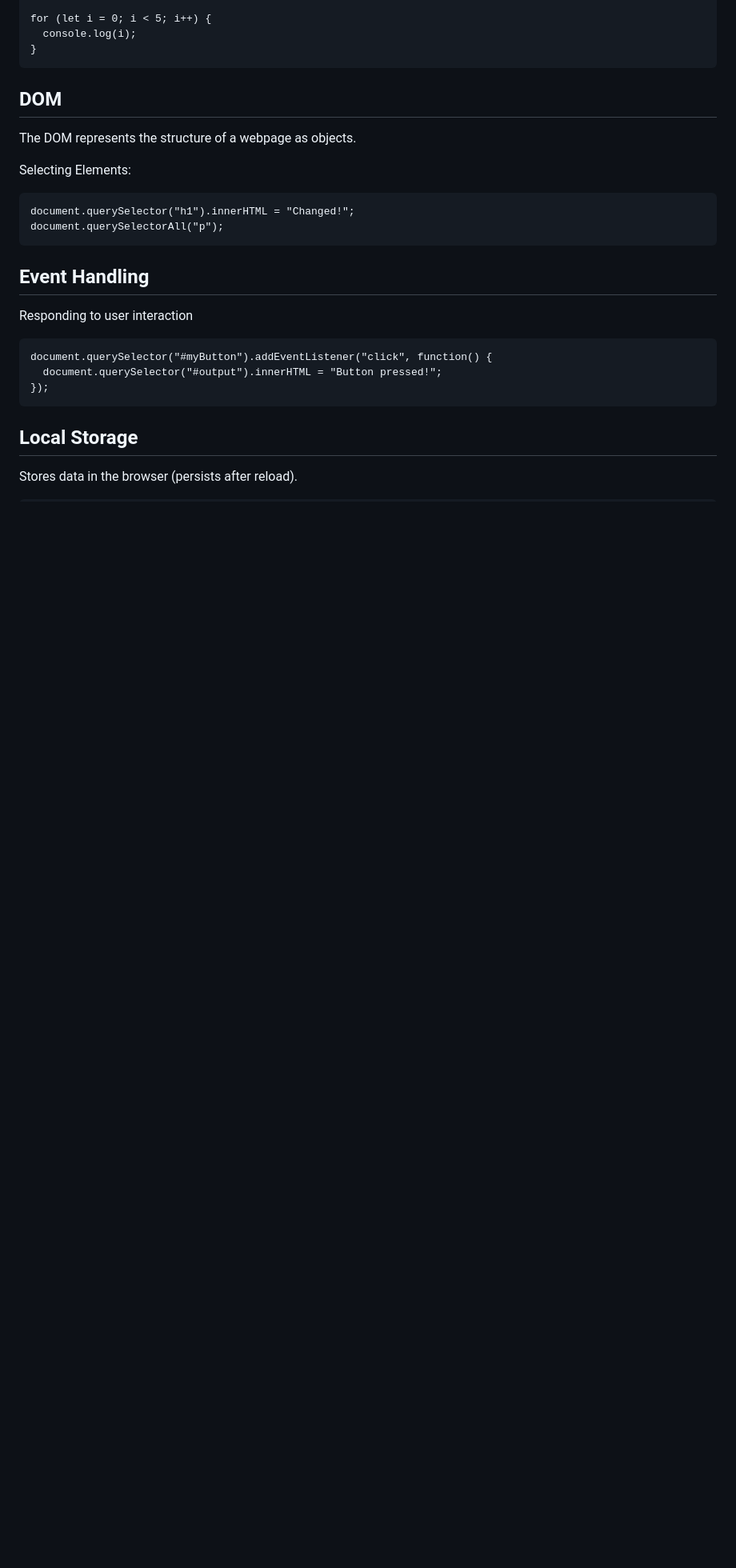
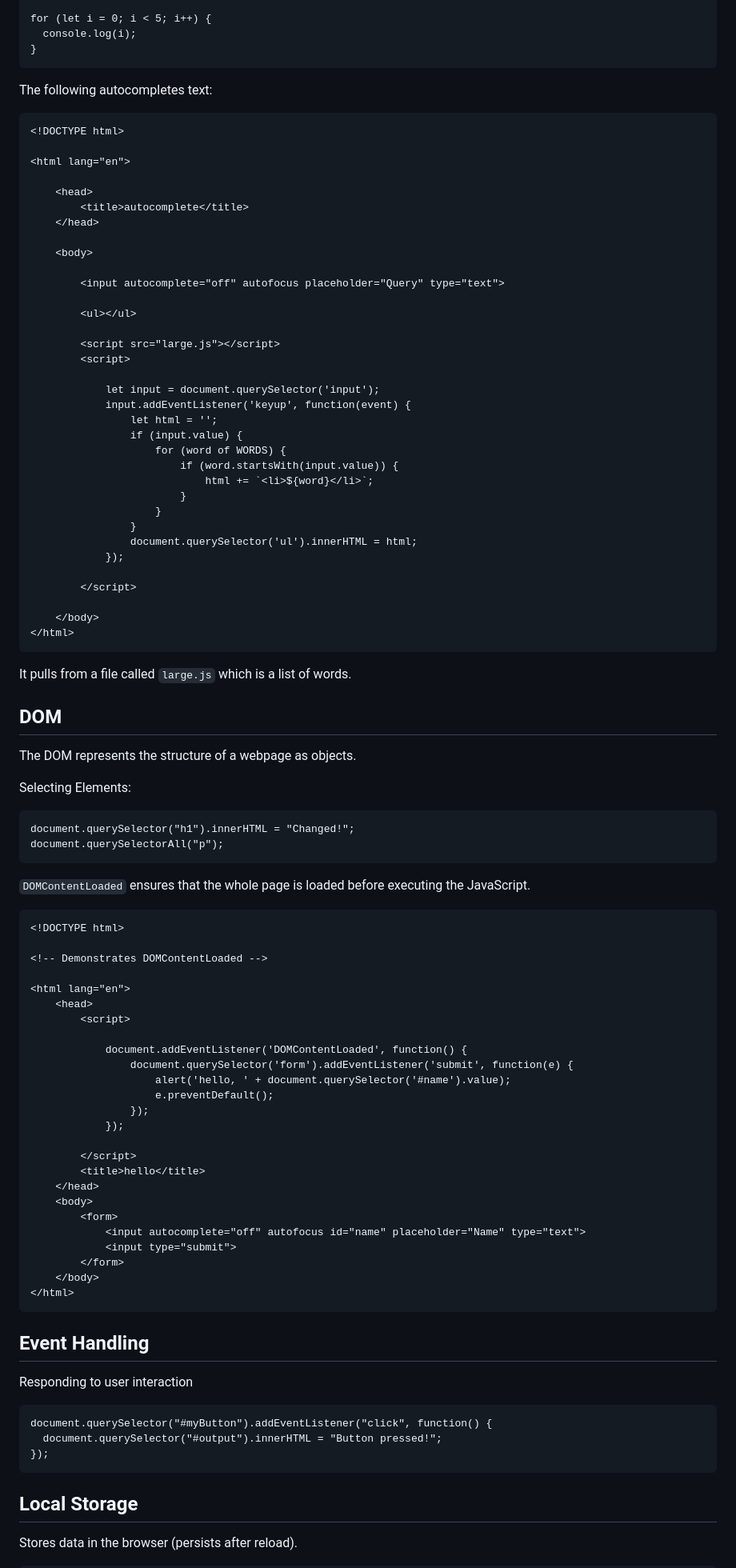
Before and after one commit to sinahuster/CS50-notes-and-code, a Markdown page: notes/week8.md, the part around the change. Shown: that part at 80% size. GitHub-like rendering; blank space fills up the shorter version.

````diff
--- a/notes/week8.md
+++ b/notes/week8.md
@@ -183,6 +183,45 @@ for (let i = 0; i < 5; i++) {
   console.log(i);
 }
 ```
+The following autocompletes text:
+```
+<!DOCTYPE html>
+
+<html lang="en">
+
+    <head>
+        <title>autocomplete</title>
+    </head>
+
+    <body>
+
+        <input autocomplete="off" autofocus placeholder="Query" type="text">
+
+        <ul></ul>
+
+        <script src="large.js"></script>
+        <script>
+
+            let input = document.querySelector('input');
+            input.addEventListener('keyup', function(event) {
+                let html = '';
+                if (input.value) {
+                    for (word of WORDS) {
+                        if (word.startsWith(input.value)) {
+                            html += `<li>${word}</li>`;
+                        }
+                    }
+                }
+                document.querySelector('ul').innerHTML = html;
+            });
+
+        </script>
+
+    </body>
+</html>
+```
+It pulls from a file called ```large.js``` which is a list of words.
+
 
 ## DOM
 
@@ -192,6 +231,35 @@ Selecting Elements:
 ```
 document.querySelector("h1").innerHTML = "Changed!";
 document.querySelectorAll("p");
+```
+
+```DOMContentLoaded``` ensures that the whole page is loaded before executing the JavaScript.
+```
+<!DOCTYPE html>
+
+<!-- Demonstrates DOMContentLoaded -->
+
+<html lang="en">
+    <head>
+        <script>
+
+            document.addEventListener('DOMContentLoaded', function() {
+                document.querySelector('form').addEventListener('submit', function(e) {
+                    alert('hello, ' + document.querySelector('#name').value);
+                    e.preventDefault();
+                });
+            });
+
+        </script>
+        <title>hello</title>
+    </head>
+    <body>
+        <form>
+            <input autocomplete="off" autofocus id="name" placeholder="Name" type="text">
+            <input type="submit">
+        </form>
+    </body>
+</html>
 ```
 
 ## Event Handling
````
